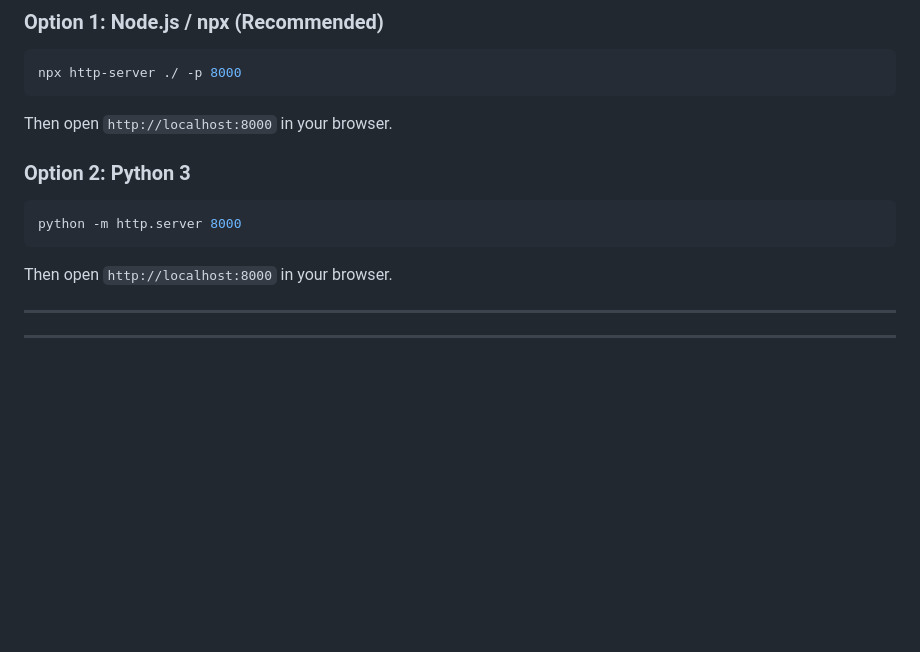
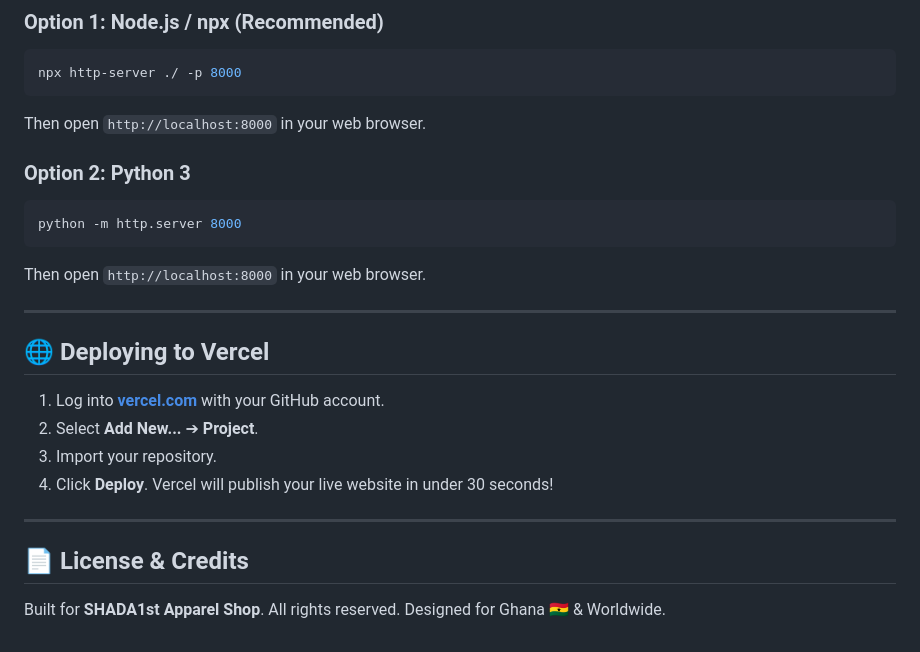
Before and after one commit to Abubaakar10/SHADA1st, a Markdown page: README.md, the part around one of its changes. Drawn GitHub-style; blank space fills up the shorter version.

````diff
--- a/README.md
+++ b/README.md
@@ -56,15 +63,25 @@ To run the application locally, start a simple HTTP web server in the repository
 ```bash
 npx http-server ./ -p 8000
 ```
-Then open `http://localhost:8000` in your browser.
+Then open `http://localhost:8000` in your web browser.
 
 ### Option 2: Python 3
 ```bash
 python -m http.server 8000
 ```
-Then open `http://localhost:8000` in your browser.
+Then open `http://localhost:8000` in your web browser.
 
 ---
 
+## 🌐 Deploying to Vercel
+
+1. Log into **[vercel.com](https://vercel.com)** with your GitHub account.
+2. Select **Add New...** ➔ **Project**.
+3. Import your repository.
+4. Click **Deploy**. Vercel will publish your live website in under 30 seconds!
 
 ---
+
+## 📄 License & Credits
+
+Built for **SHADA1st Apparel Shop**. All rights reserved. Designed for Ghana 🇬🇭 & Worldwide.
````
Also changed, not shown: other parts of README.md (+35 -28 lines).
